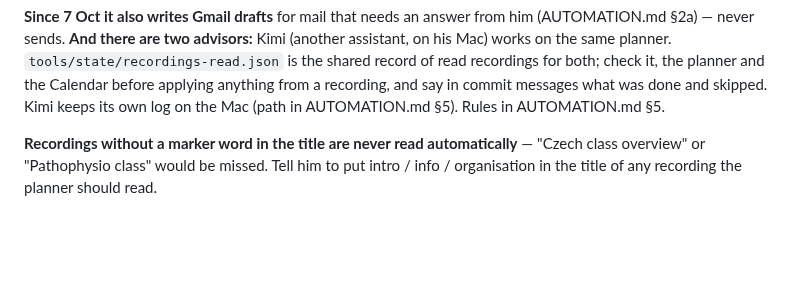
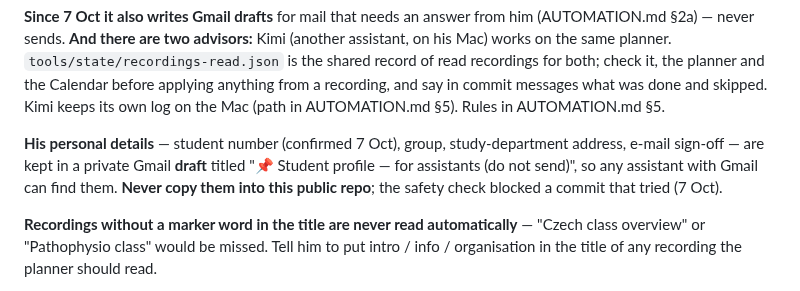
Before and after one commit to kadzidrogalinasdraven/study-planner, a Markdown page: CLAUDE.md, the part around the change. Rendered like a GitHub page; blank space fills up the shorter version.

Commit message:
Where his personal details live: a private Gmail draft, never the repo
Co-Authored-By: Claude Opus 5.5 <noreply@anthropic.com>
Claude-Session: https://claude.ai/code/session_01ECTohkzWPYHUgokerorgPr

```diff
--- a/CLAUDE.md
+++ b/CLAUDE.md
@@ -517,6 +517,11 @@ the same planner. `tools/state/recordings-read.json` is the shared record of rea
 both; check it, the planner and the Calendar before applying anything from a recording, and say in
 commit messages what was done and skipped. Kimi keeps its own log on the Mac (path in
 AUTOMATION.md §5). Rules in AUTOMATION.md §5.
+
+**His personal details** — student number (confirmed 7 Oct), group, study-department address,
+e-mail sign-off — are kept in a private Gmail **draft** titled "📌 Student profile — for assistants
+(do not send)", so any assistant with Gmail can find them. **Never copy them into this public repo**;
+the safety check blocked a commit that tried (7 Oct).
 
 **Recordings without a marker word in the title are never read automatically** — "Czech class
 overview" or "Pathophysio class" would be missed. Tell him to put intro / info / organisation in
```
Also changed, not shown: AUTOMATION.md (+3 -0 lines), docs/SESSION-LOG.md (+3 -0 lines).
